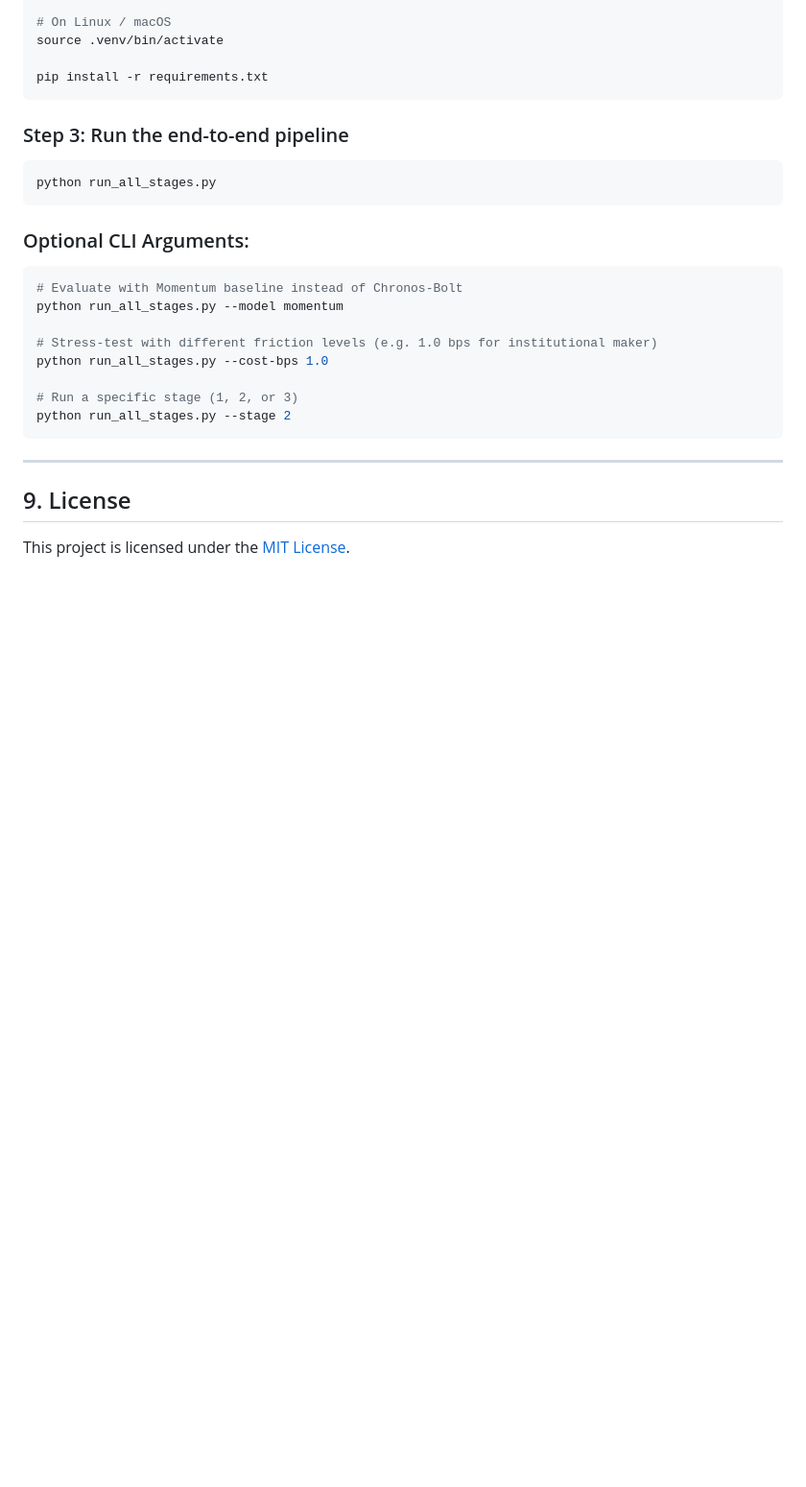
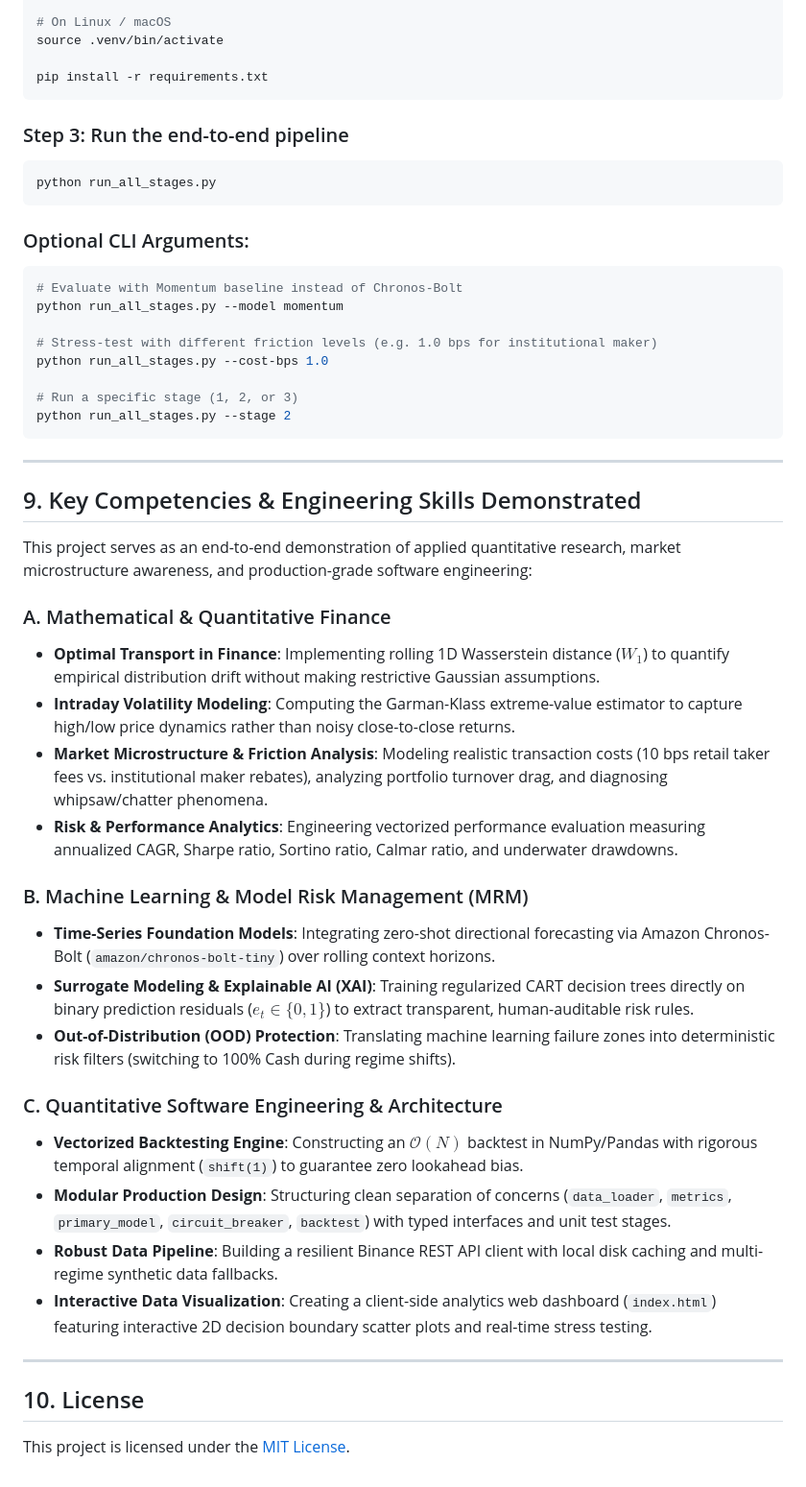
Before and after one commit to housniCS/wasserstein-circuit-breaker, a Markdown page: README.md, the part around the change. Shown at 96% size. Drawn GitHub-style; blank space fills up the shorter version.

Commit message:
docs: add Key Competencies & Engineering Skills Demonstrated section to README

```diff
--- a/README.md
+++ b/README.md
@@ -257,6 +257,29 @@ python run_all_stages.py --stage 2
 
 ---
 
-## 9. License
+## 9. Key Competencies & Engineering Skills Demonstrated
+
+This project serves as an end-to-end demonstration of applied quantitative research, market microstructure awareness, and production-grade software engineering:
+
+### A. Mathematical & Quantitative Finance
+- **Optimal Transport in Finance**: Implementing rolling 1D Wasserstein distance ($W_1$) to quantify empirical distribution drift without making restrictive Gaussian assumptions.
+- **Intraday Volatility Modeling**: Computing the Garman-Klass extreme-value estimator to capture high/low price dynamics rather than noisy close-to-close returns.
+- **Market Microstructure & Friction Analysis**: Modeling realistic transaction costs (10 bps retail taker fees vs. institutional maker rebates), analyzing portfolio turnover drag, and diagnosing whipsaw/chatter phenomena.
+- **Risk & Performance Analytics**: Engineering vectorized performance evaluation measuring annualized CAGR, Sharpe ratio, Sortino ratio, Calmar ratio, and underwater drawdowns.
+
+### B. Machine Learning & Model Risk Management (MRM)
+- **Time-Series Foundation Models**: Integrating zero-shot directional forecasting via Amazon Chronos-Bolt (`amazon/chronos-bolt-tiny`) over rolling context horizons.
+- **Surrogate Modeling & Explainable AI (XAI)**: Training regularized CART decision trees directly on binary prediction residuals ($e_t \in \{0, 1\}$) to extract transparent, human-auditable risk rules.
+- **Out-of-Distribution (OOD) Protection**: Translating machine learning failure zones into deterministic risk filters (switching to 100% Cash during regime shifts).
+
+### C. Quantitative Software Engineering & Architecture
+- **Vectorized Backtesting Engine**: Constructing an $\mathcal{O}(N)$ backtest in NumPy/Pandas with rigorous temporal alignment (`shift(1)`) to guarantee zero lookahead bias.
+- **Modular Production Design**: Structuring clean separation of concerns (`data_loader`, `metrics`, `primary_model`, `circuit_breaker`, `backtest`) with typed interfaces and unit test stages.
+- **Robust Data Pipeline**: Building a resilient Binance REST API client with local disk caching and multi-regime synthetic data fallbacks.
+- **Interactive Data Visualization**: Creating a client-side analytics web dashboard (`index.html`) featuring interactive 2D decision boundary scatter plots and real-time stress testing.
+
+---
+
+## 10. License
 
 This project is licensed under the [MIT License](LICENSE).
```
